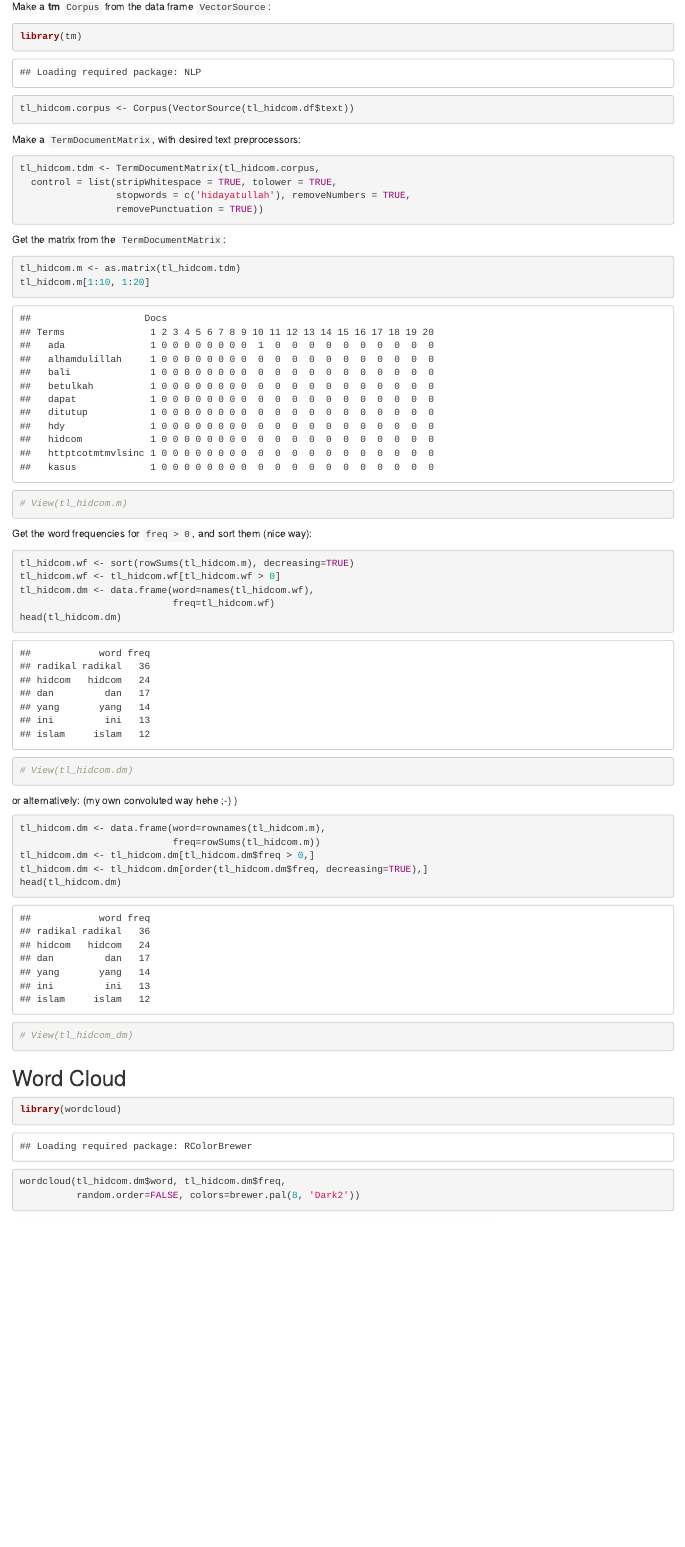
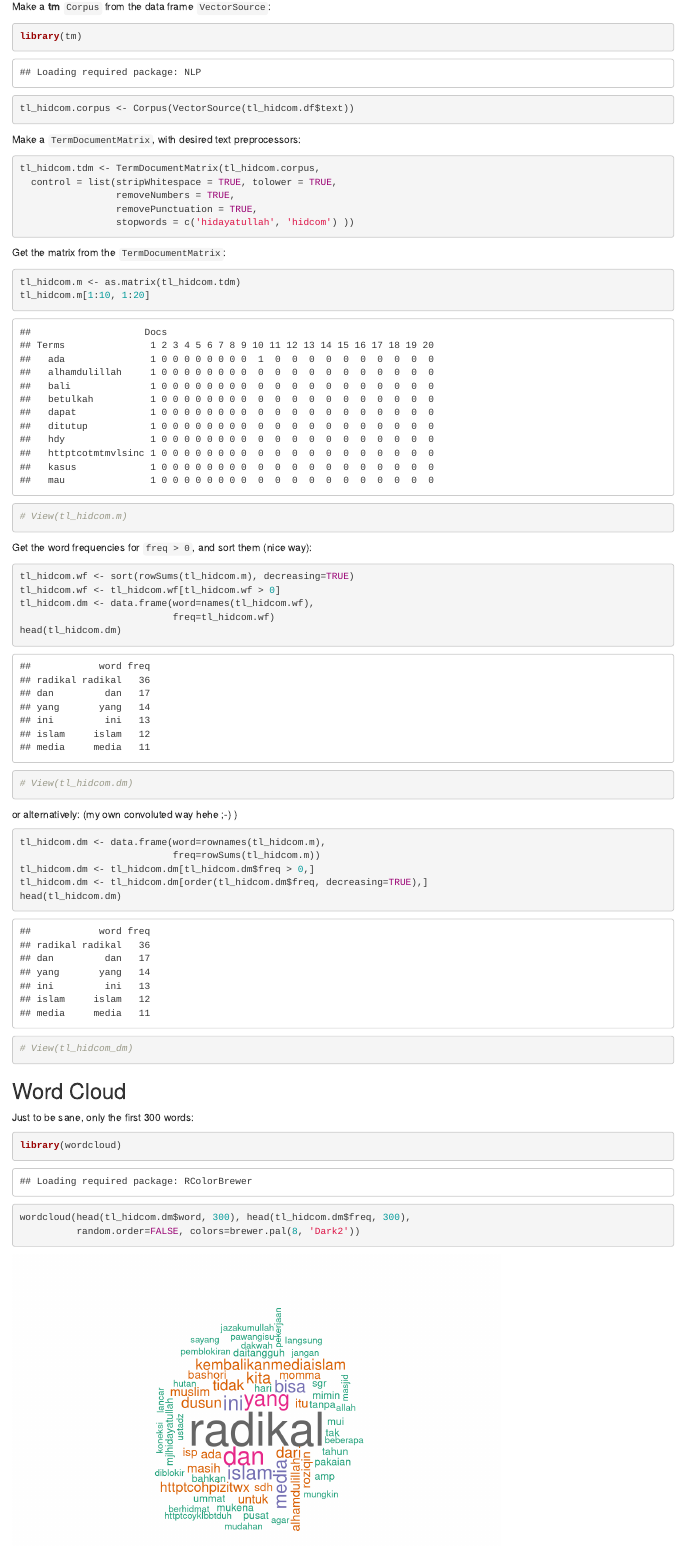
Before and after one commit to ceefour/r-tutorials, an R Markdown document (twitter-wordcloud.Rmd): the page in a window 1100 px wide, from 1980 px down. Rendered offline with R 4.5, knitr and Pandoc, with nearby package versions; code that draws random numbers runs with fixed seeds of ours.

Commit message:
rcolorbrewer

````diff
--- a/twitter-wordcloud.Rmd
+++ b/twitter-wordcloud.Rmd
@@ -79,8 +79,9 @@ Make a `TermDocumentMatrix`, with desired text preprocessors:
 ```{r}
 tl_hidcom.tdm <- TermDocumentMatrix(tl_hidcom.corpus,
   control = list(stripWhitespace = TRUE, tolower = TRUE,
-                 stopwords = c('hidayatullah'), removeNumbers = TRUE,
-                 removePunctuation = TRUE))
+                 removeNumbers = TRUE,
+                 removePunctuation = TRUE,
+                 stopwords = c('hidayatullah', 'hidcom') ))
 ```
 
 Get the matrix from the `TermDocumentMatrix`:
@@ -115,8 +116,10 @@ head(tl_hidcom.dm)
 
 ## Word Cloud
 
+Just to be sane, only the first 300 words:
+
 ```{r}
 library(wordcloud)
-wordcloud(tl_hidcom.dm$word, tl_hidcom.dm$freq,
+wordcloud(head(tl_hidcom.dm$word, 300), head(tl_hidcom.dm$freq, 300),
           random.order=FALSE, colors=brewer.pal(8, 'Dark2'))
 ```
````
Also changed, not shown: twitter-wordcloud.html.
